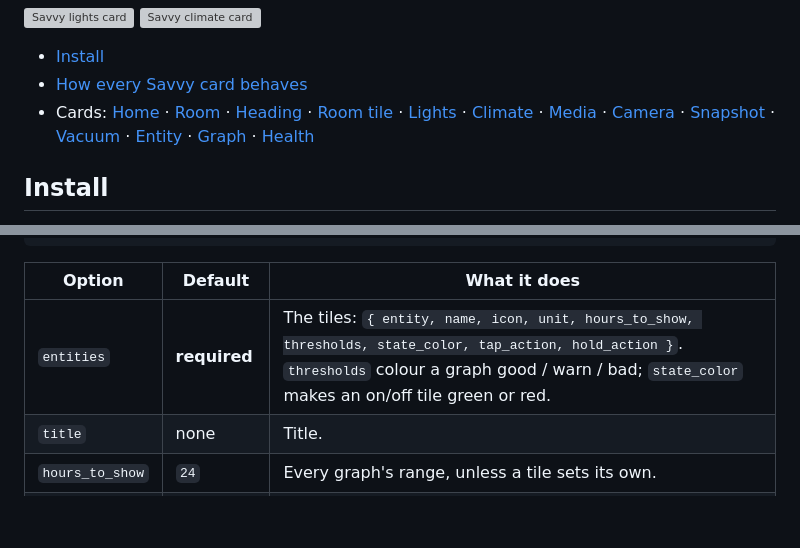
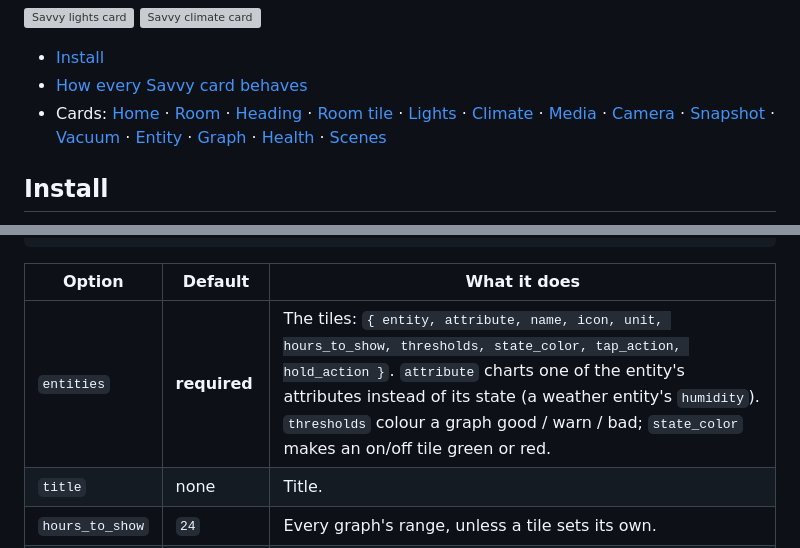
Before and after one commit to gabrielmazor/lovelace-savvy-cards, a Markdown page: README.md, 2 parts joined by grey strips. Drawn GitHub-style; blank space fills up the shorter version; grey boxes are pictures that could not be loaded.

```diff
--- a/README.md
+++ b/README.md
@@ -13,7 +13,8 @@ same way: springs, not transitions; feedback the moment you touch; nothing that
 - [How every Savvy card behaves](#how-every-savvy-card-behaves)
 - Cards: [Home](#home) · [Room](#room) · [Heading](#heading) · [Room tile](#room-tile) ·
   [Lights](#lights) · [Climate](#climate) · [Media](#media) · [Camera](#camera) ·
-  [Snapshot](#snapshot) · [Vacuum](#vacuum) · [Entity](#entity) · [Graph](#graph) · [Health](#health)
+  [Snapshot](#snapshot) · [Vacuum](#vacuum) · [Entity](#entity) · [Graph](#graph) · [Health](#health) ·
+  [Scenes](#scenes)
 
 ## Install
 
@@ -485,7 +486,7 @@ entities:
 
 | Option | Default | What it does |
 |---|---|---|
-| `entities` | **required** | The tiles: `{ entity, name, icon, unit, hours_to_show, thresholds, state_color, tap_action, hold_action }`. `thresholds` colour a graph good / warn / bad; `state_color` makes an on/off tile green or red. |
+| `entities` | **required** | The tiles: `{ entity, attribute, name, icon, unit, hours_to_show, thresholds, state_color, tap_action, hold_action }`. `attribute` charts one of the entity's attributes instead of its state (a weather entity's `humidity`). `thresholds` colour a graph good / warn / bad; `state_color` makes an on/off tile green or red. |
 | `title` | none | Title. |
 | `hours_to_show` | `24` | Every graph's range, unless a tile sets its own. |
 | `ranges` | none | An hours selector in the header, e.g. `[24, 168, 720]`. |
```
Also changed, not shown: other parts of README.md (+32 -0 lines), CHANGELOG.md (+13 -0 lines), docs/images/scene-dark.png (added), docs/images/scene-light.png (added), 15 other files.
